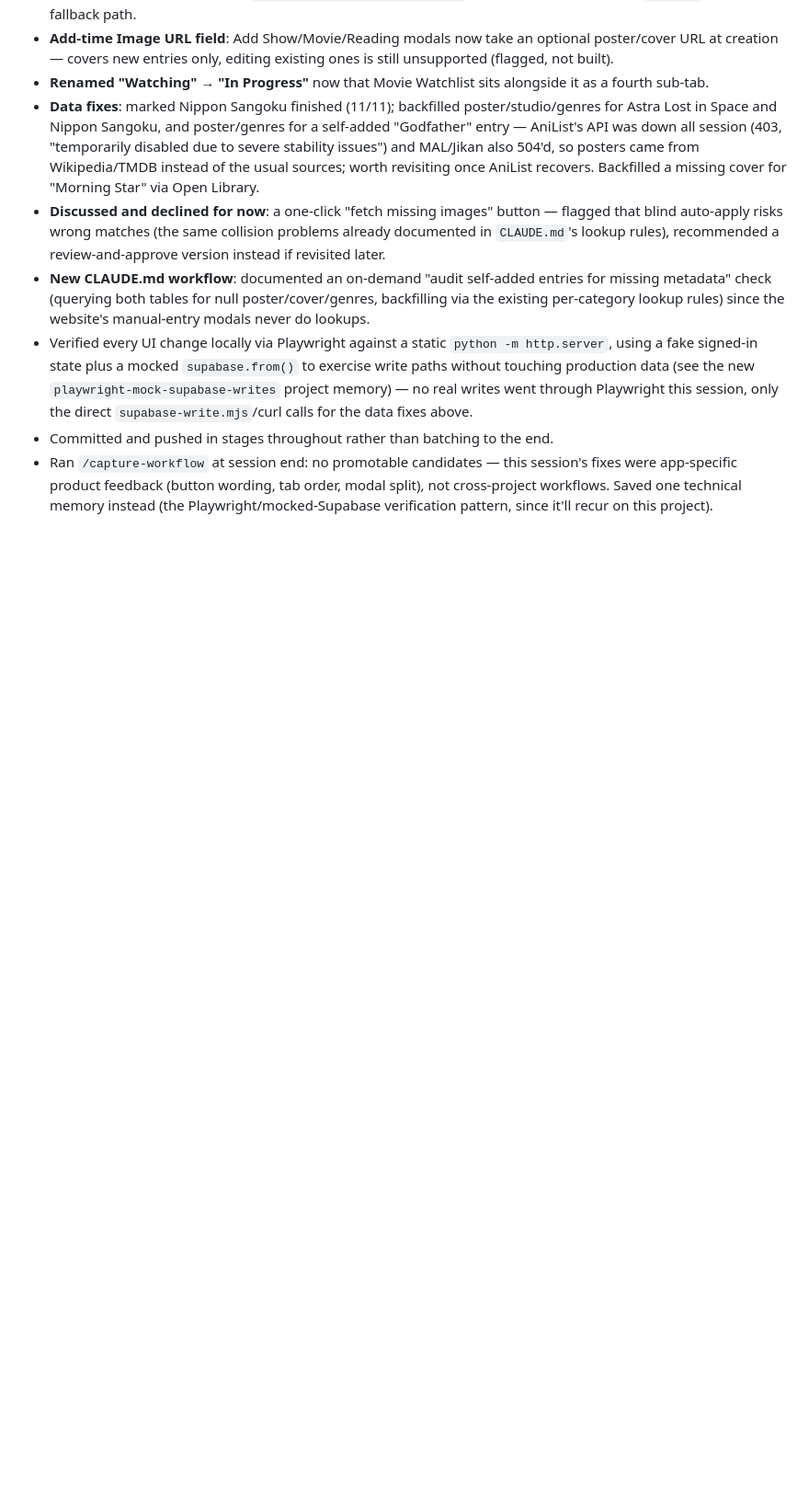
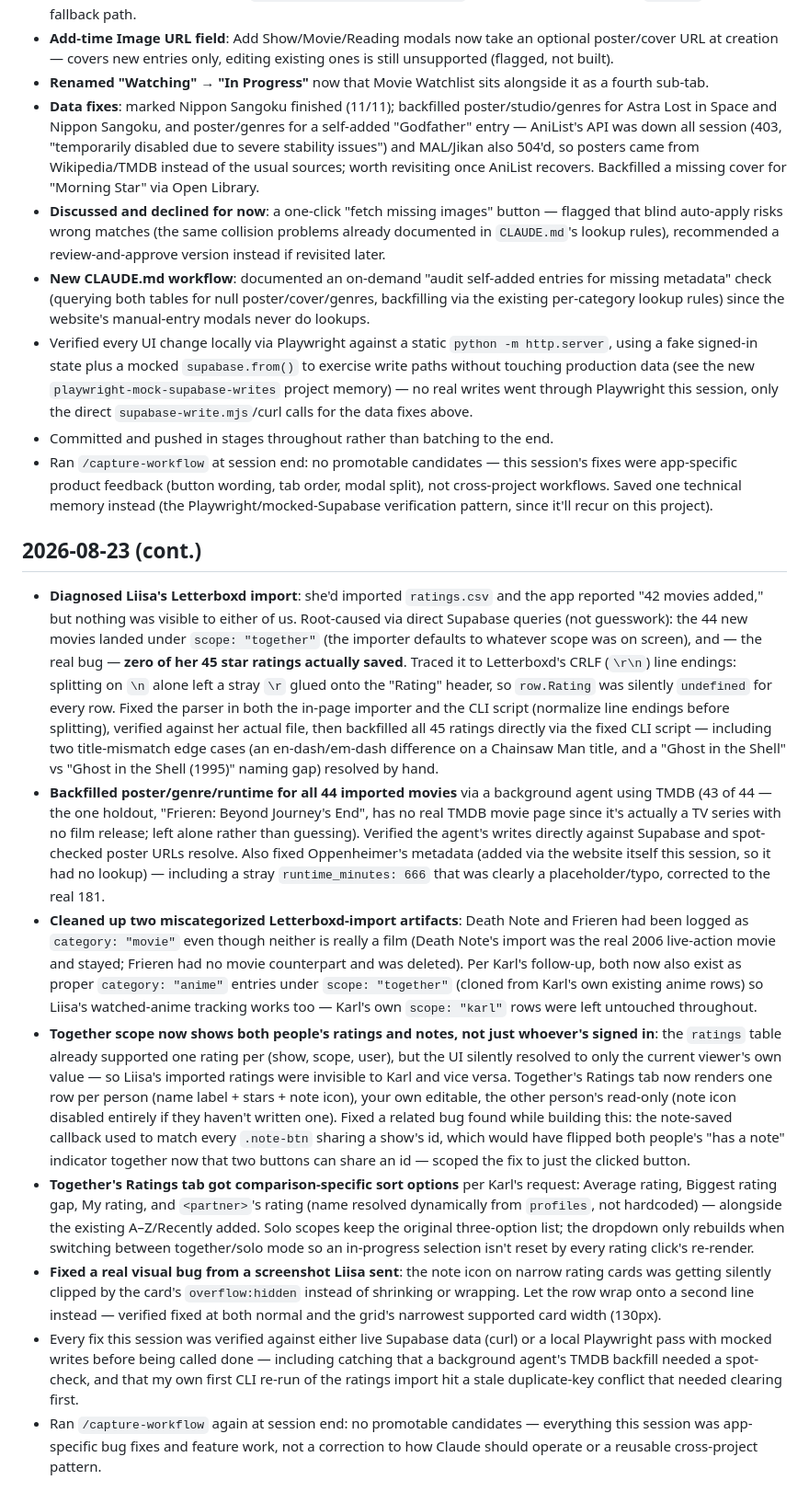
Before and after one commit to analyyscool/watch-tracker, a Markdown page: docs/checkpoints.md, the part around the change. Shown at 92% size. Drawn GitHub-style; blank space fills up the shorter version.

Commit message:
docs: session checkpoint for 2026-08-23 (cont.)
Co-Authored-By: Claude Sonnet 5 <noreply@anthropic.com>

```diff
--- a/docs/checkpoints.md
+++ b/docs/checkpoints.md
@@ -131,3 +131,14 @@ Long session — MAL/Jikan never recovered, discovered AniList as a reliable fir
 - Verified every UI change locally via Playwright against a static `python -m http.server`, using a fake signed-in state plus a mocked `supabase.from()` to exercise write paths without touching production data (see the new `playwright-mock-supabase-writes` project memory) — no real writes went through Playwright this session, only the direct `supabase-write.mjs`/curl calls for the data fixes above.
 - Committed and pushed in stages throughout rather than batching to the end.
 - Ran `/capture-workflow` at session end: no promotable candidates — this session's fixes were app-specific product feedback (button wording, tab order, modal split), not cross-project workflows. Saved one technical memory instead (the Playwright/mocked-Supabase verification pattern, since it'll recur on this project).
+
+## 2026-08-23 (cont.)
+
+- **Diagnosed Liisa's Letterboxd import**: she'd imported `ratings.csv` and the app reported "42 movies added," but nothing was visible to either of us. Root-caused via direct Supabase queries (not guesswork): the 44 new movies landed under `scope: "together"` (the importer defaults to whatever scope was on screen), and — the real bug — **zero of her 45 star ratings actually saved**. Traced it to Letterboxd's CRLF (`\r\n`) line endings: splitting on `\n` alone left a stray `\r` glued onto the "Rating" header, so `row.Rating` was silently `undefined` for every row. Fixed the parser in both the in-page importer and the CLI script (normalize line endings before splitting), verified against her actual file, then backfilled all 45 ratings directly via the fixed CLI script — including two title-mismatch edge cases (an en-dash/em-dash difference on a Chainsaw Man title, and a "Ghost in the Shell" vs "Ghost in the Shell (1995)" naming gap) resolved by hand.
+- **Backfilled poster/genre/runtime for all 44 imported movies** via a background agent using TMDB (43 of 44 — the one holdout, "Frieren: Beyond Journey's End", has no real TMDB movie page since it's actually a TV series with no film release; left alone rather than guessing). Verified the agent's writes directly against Supabase and spot-checked poster URLs resolve. Also fixed Oppenheimer's metadata (added via the website itself this session, so it had no lookup) — including a stray `runtime_minutes: 666` that was clearly a placeholder/typo, corrected to the real 181.
+- **Cleaned up two miscategorized Letterboxd-import artifacts**: Death Note and Frieren had been logged as `category: "movie"` even though neither is really a film (Death Note's import was the real 2006 live-action movie and stayed; Frieren had no movie counterpart and was deleted). Per Karl's follow-up, both now also exist as proper `category: "anime"` entries under `scope: "together"` (cloned from Karl's own existing anime rows) so Liisa's watched-anime tracking works too — Karl's own `scope: "karl"` rows were left untouched throughout.
+- **Together scope now shows both people's ratings and notes, not just whoever's signed in**: the `ratings` table already supported one rating per (show, scope, user), but the UI silently resolved to only the current viewer's own value — so Liisa's imported ratings were invisible to Karl and vice versa. Together's Ratings tab now renders one row per person (name label + stars + note icon), your own editable, the other person's read-only (note icon disabled entirely if they haven't written one). Fixed a related bug found while building this: the note-saved callback used to match every `.note-btn` sharing a show's id, which would have flipped both people's "has a note" indicator together now that two buttons can share an id — scoped the fix to just the clicked button.
+- **Together's Ratings tab got comparison-specific sort options** per Karl's request: Average rating, Biggest rating gap, My rating, and `<partner>`'s rating (name resolved dynamically from `profiles`, not hardcoded) — alongside the existing A–Z/Recently added. Solo scopes keep the original three-option list; the dropdown only rebuilds when switching between together/solo mode so an in-progress selection isn't reset by every rating click's re-render.
+- **Fixed a real visual bug from a screenshot Liisa sent**: the note icon on narrow rating cards was getting silently clipped by the card's `overflow:hidden` instead of shrinking or wrapping. Let the row wrap onto a second line instead — verified fixed at both normal and the grid's narrowest supported card width (130px).
+- Every fix this session was verified against either live Supabase data (curl) or a local Playwright pass with mocked writes before being called done — including catching that a background agent's TMDB backfill needed a spot-check, and that my own first CLI re-run of the ratings import hit a stale duplicate-key conflict that needed clearing first.
+- Ran `/capture-workflow` again at session end: no promotable candidates — everything this session was app-specific bug fixes and feature work, not a correction to how Claude should operate or a reusable cross-project pattern.
```
